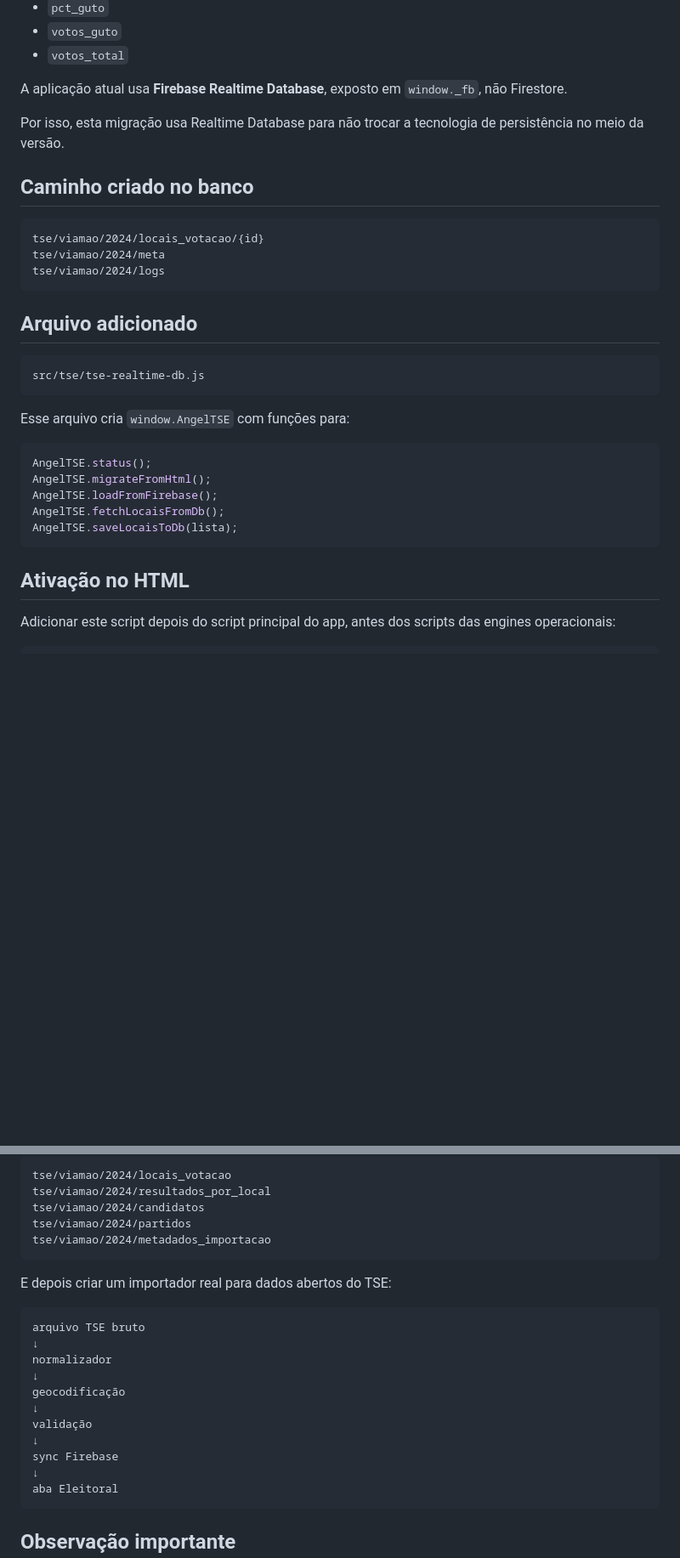
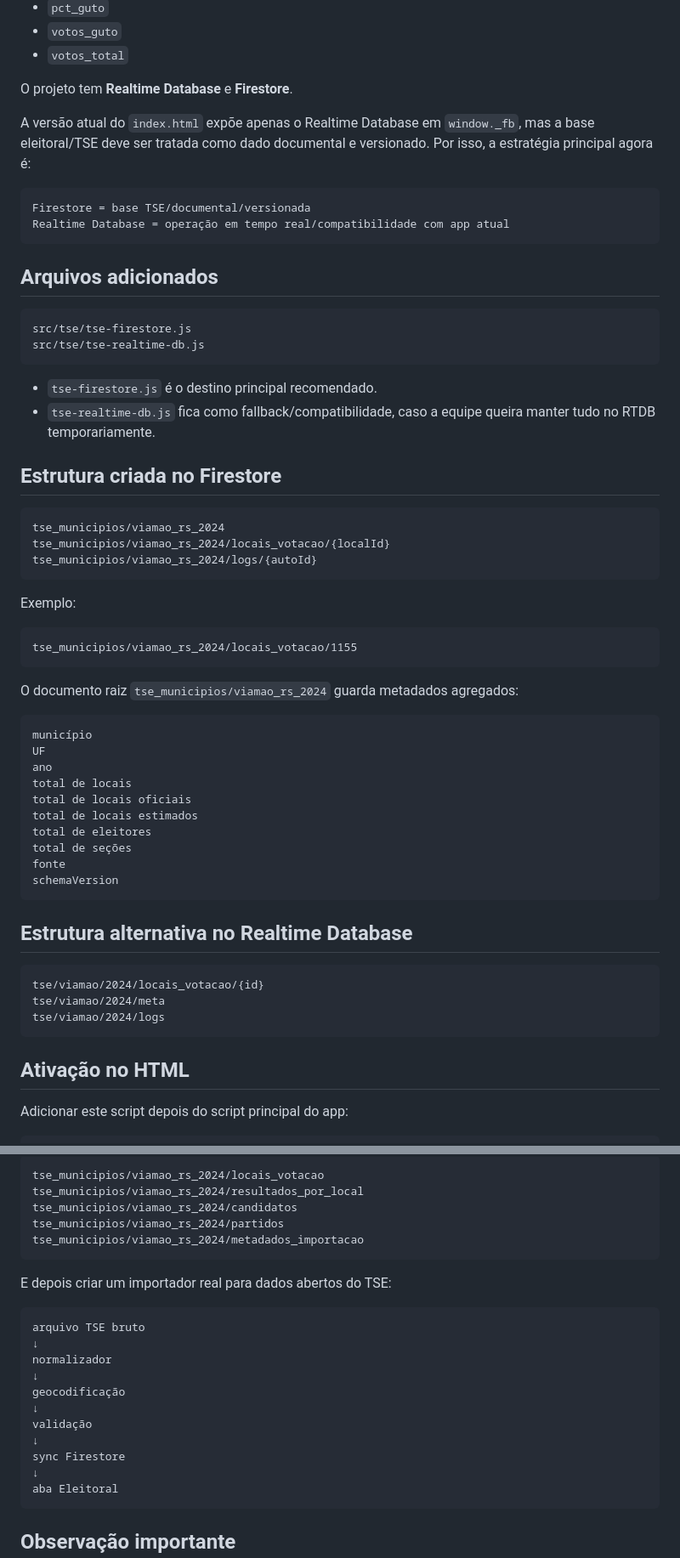
Before and after one commit to wwmotrix-collab/ANGEL-v2, a Markdown page: docs/tse-firebase-migration.md, 2 parts joined by grey strips. Shown at 85% size. Rendered like a GitHub page; blank space fills up the shorter version.

Commit message:
docs(tse): make Firestore the primary migration target

````diff
--- a/docs/tse-firebase-migration.md
+++ b/docs/tse-firebase-migration.md
@@ -18,11 +18,55 @@ Esse array contém os locais de votação usados pela aba **Eleitoral**, incluin
 - `votos_guto`
 - `votos_total`
 
-A aplicação atual usa **Firebase Realtime Database**, exposto em `window._fb`, não Firestore.
+O projeto tem **Realtime Database** e **Firestore**.
 
-Por isso, esta migração usa Realtime Database para não trocar a tecnologia de persistência no meio da versão.
+A versão atual do `index.html` expõe apenas o Realtime Database em `window._fb`, mas a base eleitoral/TSE deve ser tratada como dado documental e versionado. Por isso, a estratégia principal agora é:
 
-## Caminho criado no banco
+```txt
+Firestore = base TSE/documental/versionada
+Realtime Database = operação em tempo real/compatibilidade com app atual
+```
+
+## Arquivos adicionados
+
+```txt
+src/tse/tse-firestore.js
+src/tse/tse-realtime-db.js
+```
+
+- `tse-firestore.js` é o destino principal recomendado.
+- `tse-realtime-db.js` fica como fallback/compatibilidade, caso a equipe queira manter tudo no RTDB temporariamente.
+
+## Estrutura criada no Firestore
+
+```txt
+tse_municipios/viamao_rs_2024
+tse_municipios/viamao_rs_2024/locais_votacao/{localId}
+tse_municipios/viamao_rs_2024/logs/{autoId}
+```
+
+Exemplo:
+
+```txt
+tse_municipios/viamao_rs_2024/locais_votacao/1155
+```
+
+O documento raiz `tse_municipios/viamao_rs_2024` guarda metadados agregados:
+
+```txt
+município
+UF
+ano
+total de locais
+total de locais oficiais
+total de locais estimados
+total de eleitores
+total de seções
+fonte
+schemaVersion
+```
+
+## Estrutura alternativa no Realtime Database
 
 ```txt
 tse/viamao/2024/locais_votacao/{id}
@@ -30,24 +74,8 @@ tse/viamao/2024/meta
 tse/viamao/2024/logs
 ```
 
-## Arquivo adicionado
-
-```txt
-src/tse/tse-realtime-db.js
-```
-
-Esse arquivo cria `window.AngelTSE` com funções para:
-
-```js
-AngelTSE.status();
-AngelTSE.migrateFromHtml();
-AngelTSE.loadFromFirebase();
-AngelTSE.fetchLocaisFromDb();
-AngelTSE.saveLocaisToDb(lista);
-```
-
 ## Ativação no HTML
 
-Adicionar este script depois do script principal do app, antes dos scripts das engines operacionais:
+Adicionar este script depois do script principal do app:
 
 ```html
@@ -131,10 +184,10 @@ Separar a base eleitoral em coleções/caminhos próprios:
 
 ```txt
-tse/viamao/2024/locais_votacao
-tse/viamao/2024/resultados_por_local
-tse/viamao/2024/candidatos
-tse/viamao/2024/partidos
-tse/viamao/2024/metadados_importacao
+tse_municipios/viamao_rs_2024/locais_votacao
+tse_municipios/viamao_rs_2024/resultados_por_local
+tse_municipios/viamao_rs_2024/candidatos
+tse_municipios/viamao_rs_2024/partidos
+tse_municipios/viamao_rs_2024/metadados_importacao
 ```
 
 E depois criar um importador real para dados abertos do TSE:
@@ -148,7 +201,7 @@ geocodificação
 ↓
 validação
 ↓
-sync Firebase
+sync Firestore
 ↓
 aba Eleitoral
 ```
````
Also changed, not shown: other parts of docs/tse-firebase-migration.md (+37 -12 lines).
